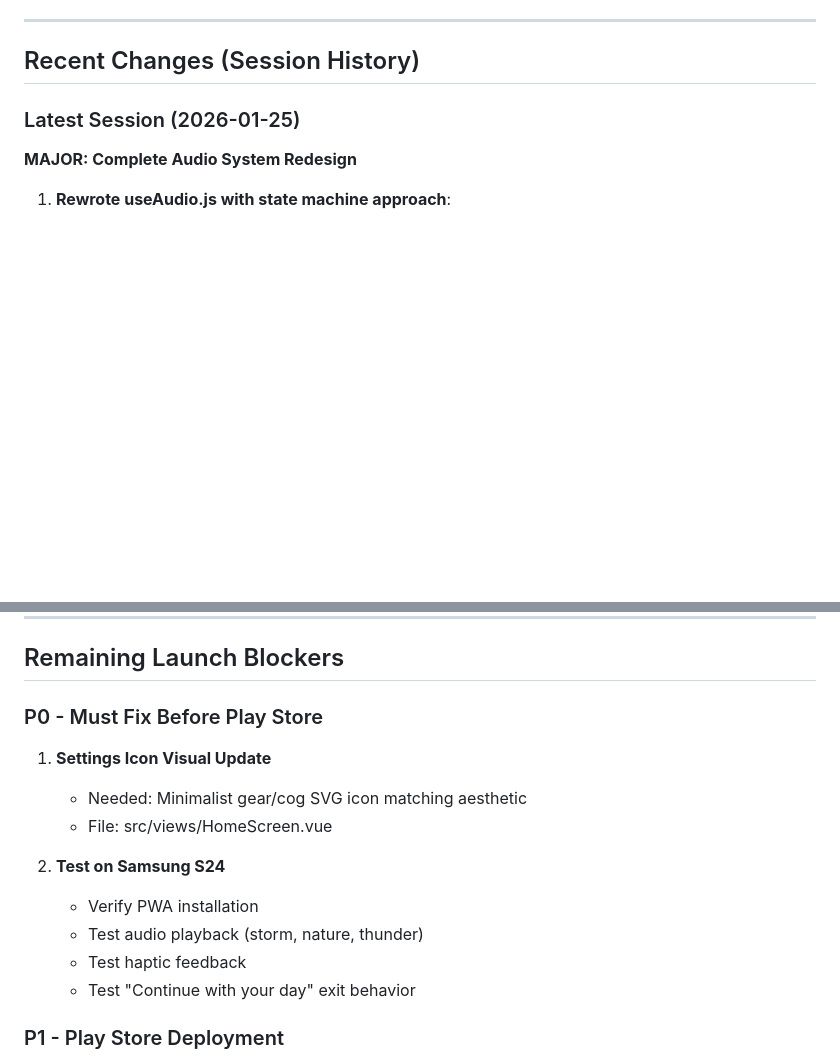
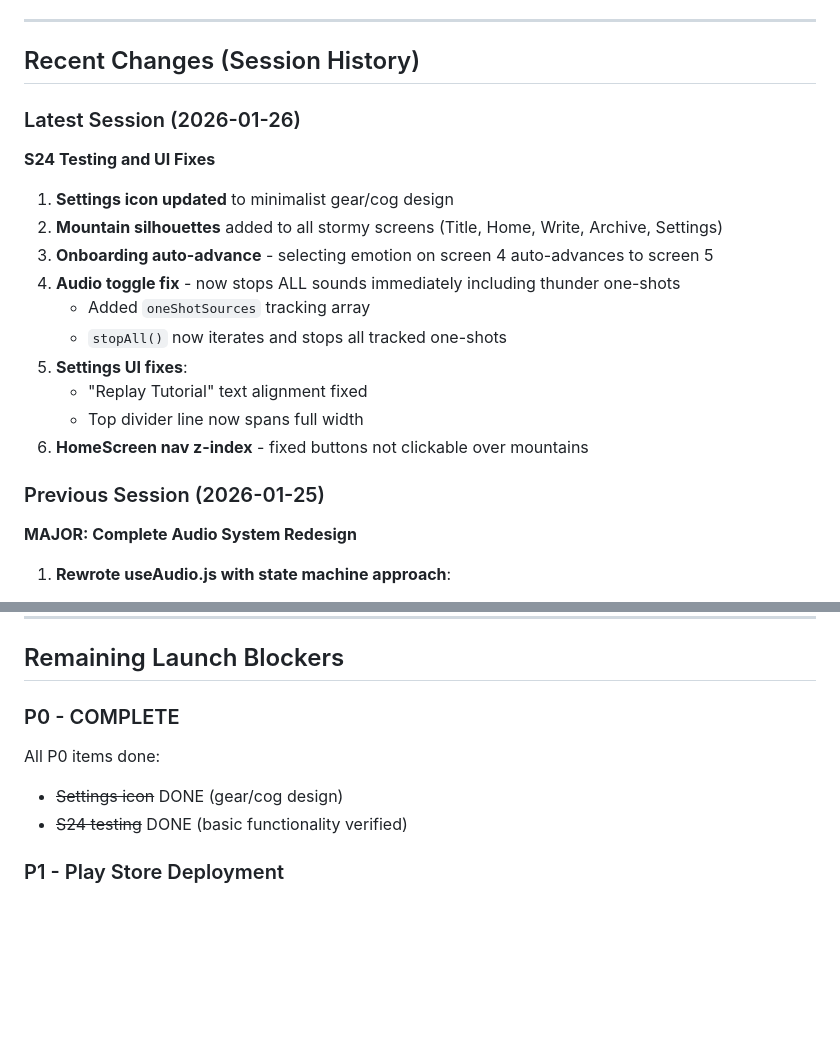
Before and after one commit to testdev-lar/downpourphone, a Markdown page: CLAUDE_HANDOFF.md, 2 parts joined by grey strips. Drawn GitHub-style; blank space fills up the shorter version.

```diff
--- a/CLAUDE_HANDOFF.md
+++ b/CLAUDE_HANDOFF.md
@@ -104,7 +104,21 @@ State is shared via Vue's provide/inject from `App.vue`.
 
 ## Recent Changes (Session History)
 
-### Latest Session (2026-01-25)
+### Latest Session (2026-01-26)
+**S24 Testing and UI Fixes**
+
+1. **Settings icon updated** to minimalist gear/cog design
+2. **Mountain silhouettes** added to all stormy screens (Title, Home, Write, Archive, Settings)
+3. **Onboarding auto-advance** - selecting emotion on screen 4 auto-advances to screen 5
+4. **Audio toggle fix** - now stops ALL sounds immediately including thunder one-shots
+   - Added `oneShotSources` tracking array
+   - `stopAll()` now iterates and stops all tracked one-shots
+5. **Settings UI fixes**:
+   - "Replay Tutorial" text alignment fixed
+   - Top divider line now spans full width
+6. **HomeScreen nav z-index** - fixed buttons not clickable over mountains
+
+### Previous Session (2026-01-25)
 **MAJOR: Complete Audio System Redesign**
 
 1. **Rewrote useAudio.js with state machine approach**:
@@ -183,17 +197,10 @@ State is shared via Vue's provide/inject from `App.vue`.
 
 ## Remaining Launch Blockers
 
-### P0 - Must Fix Before Play Store
-
-1. **Settings Icon Visual Update**
-   - Needed: Minimalist gear/cog SVG icon matching aesthetic
-   - File: src/views/HomeScreen.vue
-
-2. **Test on Samsung S24**
-   - Verify PWA installation
-   - Test audio playback (storm, nature, thunder)
-   - Test haptic feedback
-   - Test "Continue with your day" exit behavior
+### P0 - COMPLETE
+All P0 items done:
+- ~~Settings icon~~ DONE (gear/cog design)
+- ~~S24 testing~~ DONE (basic functionality verified)
 
 ### P1 - Play Store Deployment
 1. Deploy PWA to public URL (Netlify/Vercel)
```
Also changed, not shown: ROADMAP.md (+27 -17 lines).
